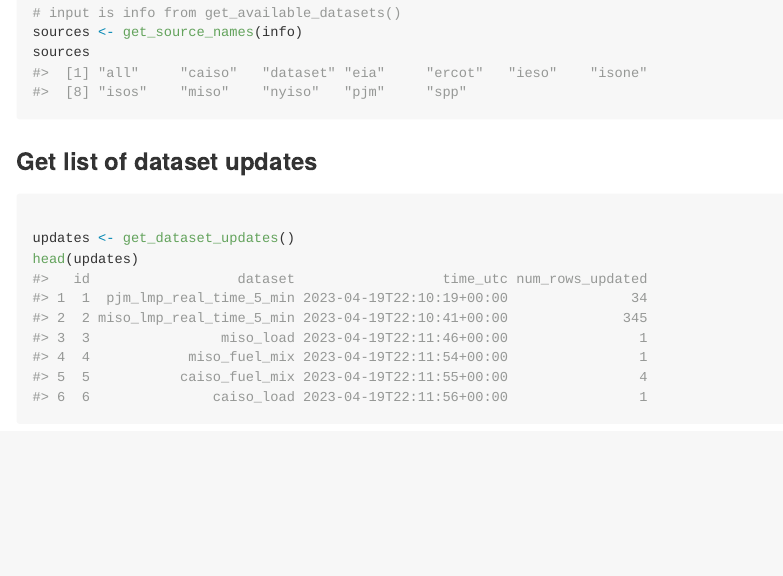
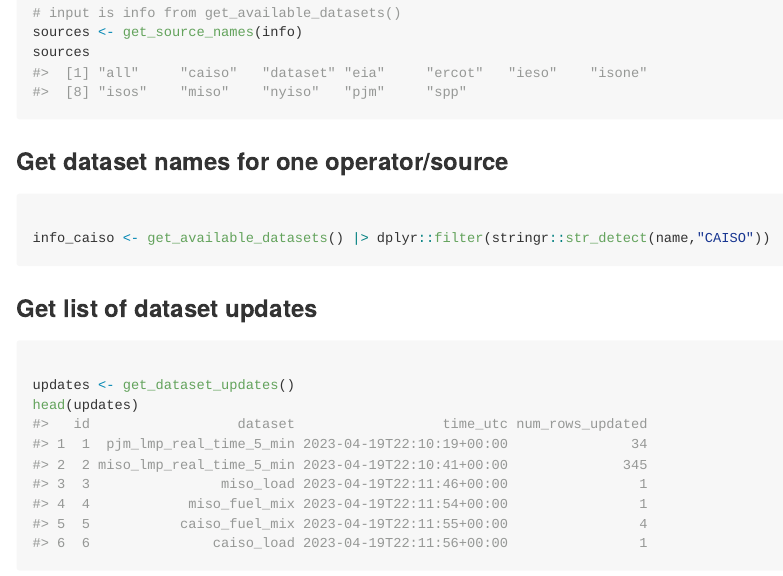
Before and after one commit to andypicke/rgridstatus, an R Markdown document (README.Rmd): the page in a window 1100 px wide, from 3540 px down. The pictures show the output file README.md that the author committed with the source, drawn offline in the style of GitHub; long lines of code are wrapped; badge pictures from the web are left out.

Commit message:
add example to readme

````diff
--- a/README.Rmd
+++ b/README.Rmd
@@ -57,6 +57,15 @@
 ```
 
 
+### Get dataset names for one operator/source
+```{r}
+
+info_caiso <- get_available_datasets() |> dplyr::filter(stringr::str_detect(name,"CAISO"))
+
+```
+
+
+
 ### Get list of dataset updates
 
 ```{r}
````
Also changed, not shown: README.md.
